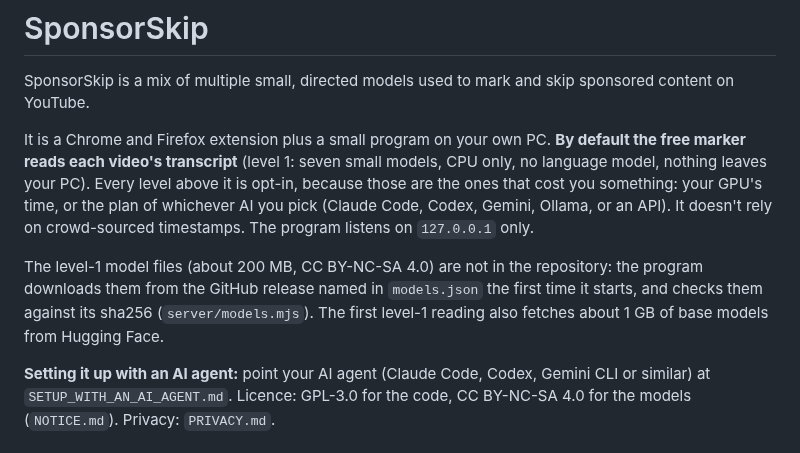
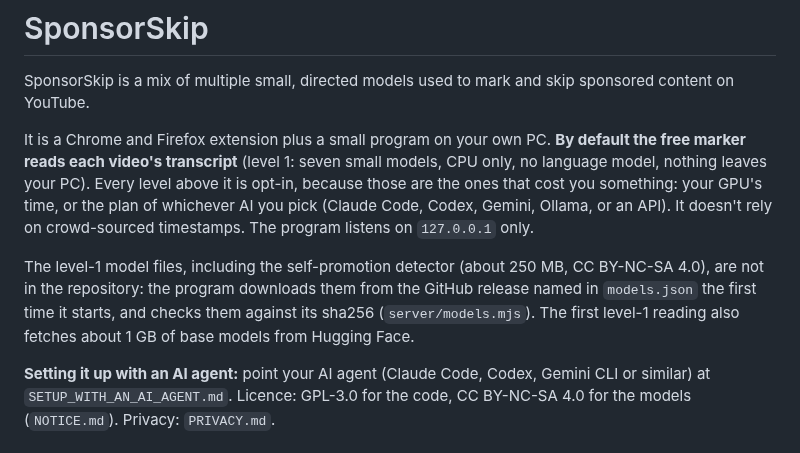
Before and after one commit to SimonDumas79/SponsorSkip, a Markdown page: README.md, the part around the change. GitHub-like rendering.

```diff
--- a/README.md
+++ b/README.md
@@ -4,7 +4,7 @@ SponsorSkip is a mix of multiple small, directed models used to mark and skip sp
 
 It is a Chrome and Firefox extension plus a small program on your own PC. **By default the free marker reads each video's transcript** (level 1: seven small models, CPU only, no language model, nothing leaves your PC). Every level above it is opt-in, because those are the ones that cost you something: your GPU's time, or the plan of whichever AI you pick (Claude Code, Codex, Gemini, Ollama, or an API). It doesn't rely on crowd-sourced timestamps. The program listens on `127.0.0.1` only.
 
-The level-1 model files (about 200 MB, CC BY-NC-SA 4.0) are not in the repository: the program downloads them from the GitHub release named in `models.json` the first time it starts, and checks them against its sha256 (`server/models.mjs`). The first level-1 reading also fetches about 1 GB of base models from Hugging Face.
+The level-1 model files, including the self-promotion detector (about 250 MB, CC BY-NC-SA 4.0), are not in the repository: the program downloads them from the GitHub release named in `models.json` the first time it starts, and checks them against its sha256 (`server/models.mjs`). The first level-1 reading also fetches about 1 GB of base models from Hugging Face.
 
 **Setting it up with an AI agent:** point your AI agent (Claude Code, Codex, Gemini CLI or similar) at `SETUP_WITH_AN_AI_AGENT.md`. Licence: GPL-3.0 for the code, CC BY-NC-SA 4.0 for the models (`NOTICE.md`). Privacy: `PRIVACY.md`.
 
```
Also changed, not shown: SETUP_WITH_AN_AI_AGENT.md (+2 -2 lines).
